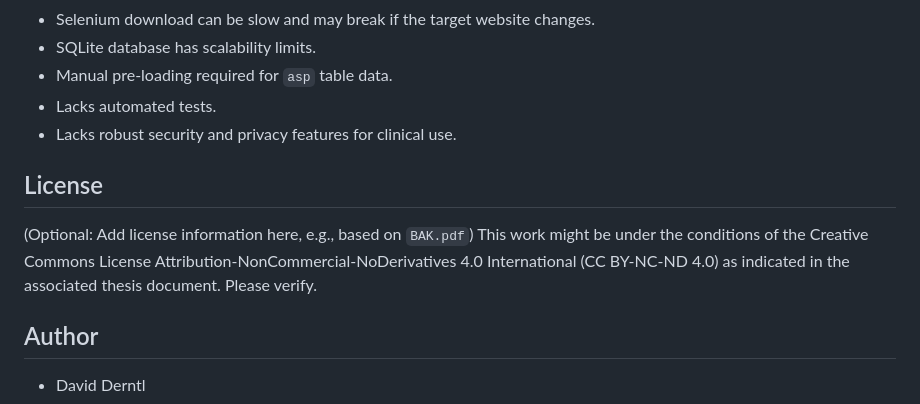
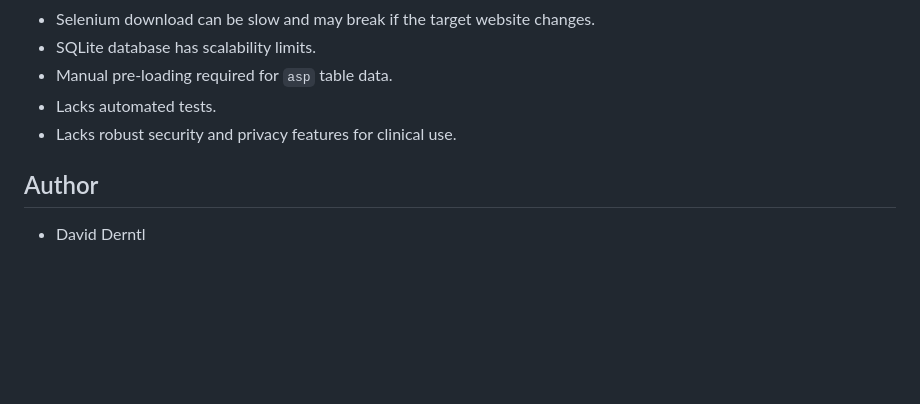
Before and after one commit to coldzeraa/ATC-AltFinder, a Markdown page: README.md, the part around the change. Rendered like a GitHub page; blank space fills up the shorter version.

```diff
--- a/README.md
+++ b/README.md
@@ -149,10 +149,6 @@ Several parameters can be adjusted directly at the top of the `app.py` file:
 * Lacks automated tests.
 * Lacks robust security and privacy features for clinical use.
 
-## License
-
-(Optional: Add license information here, e.g., based on `BAK.pdf`)
-This work might be under the conditions of the Creative Commons License Attribution-NonCommercial-NoDerivatives 4.0 International (CC BY-NC-ND 4.0) as indicated in the associated thesis document. Please verify.
 
 ## Author
 
```
